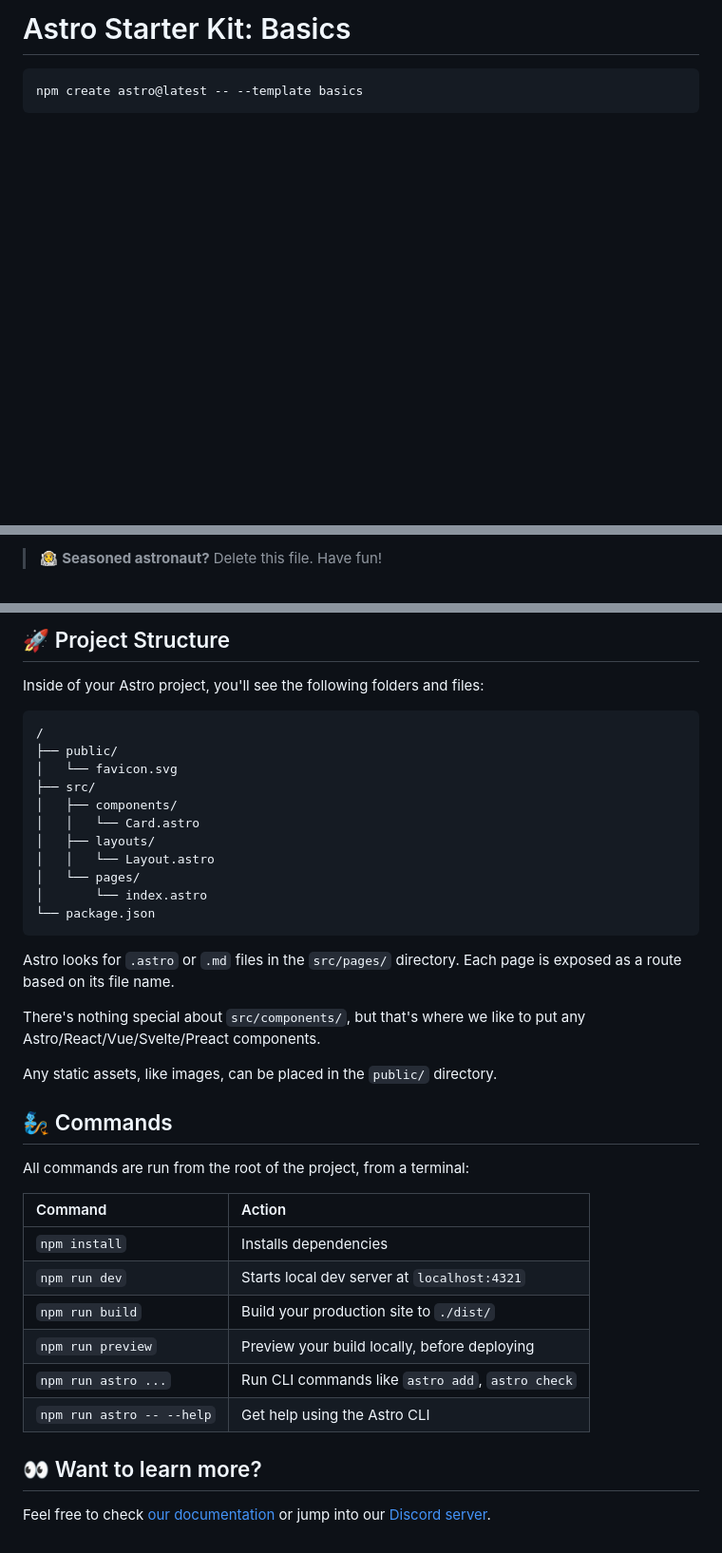
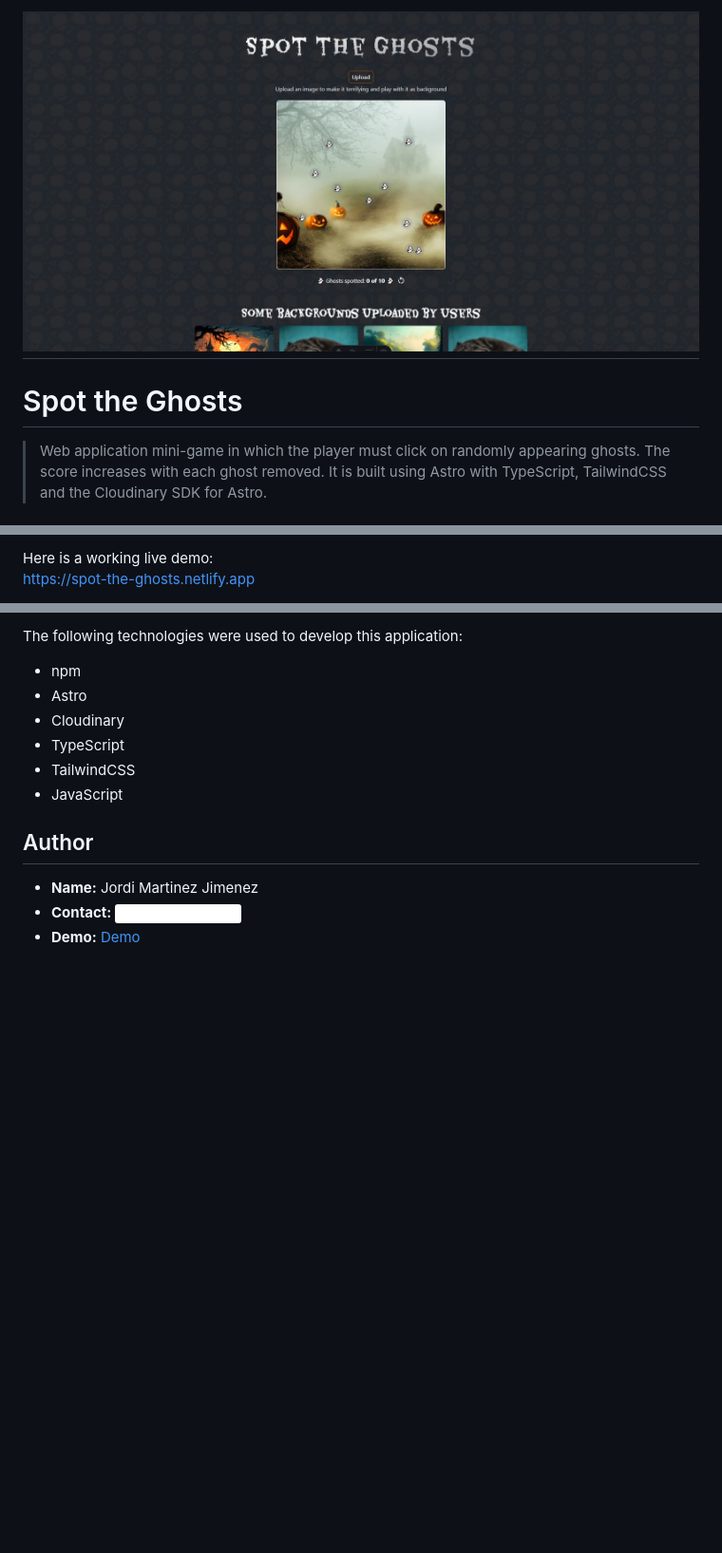
Before and after one commit to jordimartinezjimenez/spot-the-ghost, a Markdown page: README.md, 3 parts joined by grey strips. Shown: that part at 95% size. Drawn GitHub-style; pictures changed too: public/Spot-the-Ghosts.jpg (added); badges without logos; blank space fills up the shorter version.

````diff
--- a/README.md
+++ b/README.md
@@ -1,6 +1,5 @@
-# Astro Starter Kit: Basics
+# ![SpotTheGhosts](./public/Spot-the-Ghosts.jpg)
+# Spot the Ghosts
 
-```sh
-npm create astro@latest -- --template basics
-```
+> Web application mini-game in which the player must click on randomly appearing ghosts. The score increases with each ghost removed. It is built using Astro with TypeScript, TailwindCSS and the Cloudinary SDK for Astro.
 
@@ -10,3 +7,4 @@ npm create astro@latest -- --template basics
 
-> 🧑‍🚀 **Seasoned astronaut?** Delete this file. Have fun!
+Here is a working live demo:\
+https://spot-the-ghosts.netlify.app
 
@@ -14,41 +12,15 @@ npm create astro@latest -- --template basics
 
-## 🚀 Project Structure
+The following technologies were used to develop this application:
 
-Inside of your Astro project, you'll see the following folders and files:
+- npm
+- Astro
+- Cloudinary
+- TypeScript
+- TailwindCSS
+- JavaScript
 
-```text
-/
-├── public/
-│   └── favicon.svg
-├── src/
-│   ├── components/
-│   │   └── Card.astro
-│   ├── layouts/
-│   │   └── Layout.astro
-│   └── pages/
-│       └── index.astro
-└── package.json
-```
+## Author
 
-Astro looks for `.astro` or `.md` files in the `src/pages/` directory. Each page is exposed as a route based on its file name.
-
-There's nothing special about `src/components/`, but that's where we like to put any Astro/React/Vue/Svelte/Preact components.
-
-Any static assets, like images, can be placed in the `public/` directory.
-
-## 🧞 Commands
-
-All commands are run from the root of the project, from a terminal:
-
-| Command                   | Action                                           |
-| :------------------------ | :----------------------------------------------- |
-| `npm install`             | Installs dependencies                            |
-| `npm run dev`             | Starts local dev server at `localhost:4321`      |
-| `npm run build`           | Build your production site to `./dist/`          |
-| `npm run preview`         | Preview your build locally, before deploying     |
-| `npm run astro ...`       | Run CLI commands like `astro add`, `astro check` |
-| `npm run astro -- --help` | Get help using the Astro CLI                     |
-
-## 👀 Want to learn more?
-
-Feel free to check [our documentation](https://docs.astro.build) or jump into our [Discord server](https://astro.build/chat).
+- **Name:** Jordi Martinez Jimenez
+- **Contact:** [![GMAIL](https://img.shields.io/badge/jordimj63%40gmail.com%20-%20%20DISCORD?style=social&logo=GMAIL&labelColor=black&color=white)](mailto:jordimj63@gmail.com)
+- **Demo:** [Demo](https://spot-the-ghosts.netlify.app)
````
Also changed, not shown: other parts of README.md (+2 -4 lines), 1 other file.
